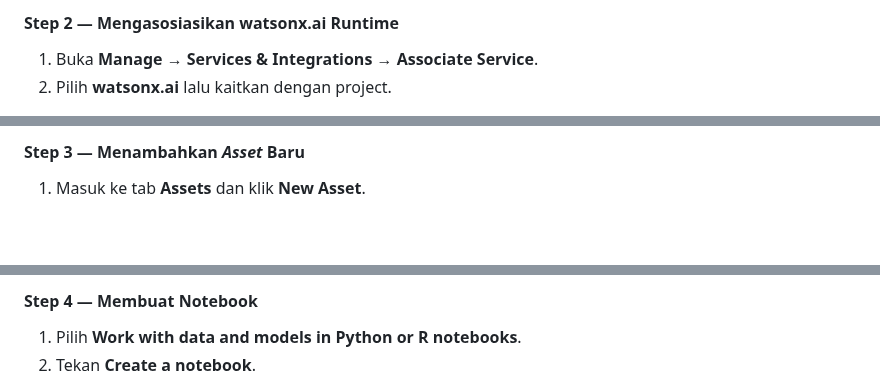
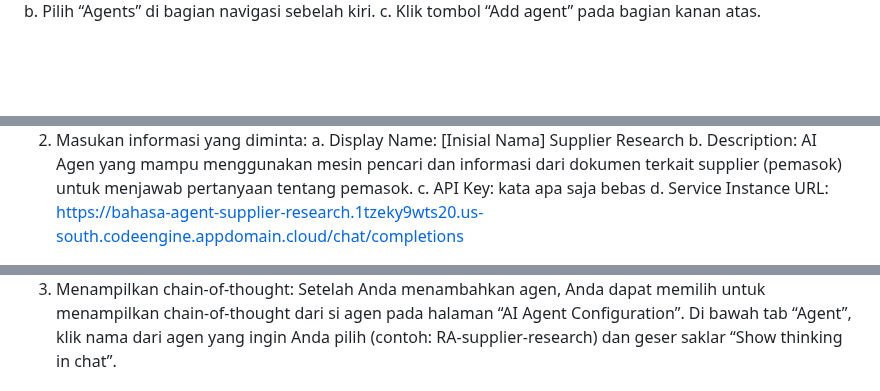
Before and after one commit to Client-Engineering-Indonesia/Workshop-AI-Sales-Assistant, a Markdown page: Lab 2 - Deployment and importing in watsonx Orchestrate/README.md, 3 parts joined by grey strips. Drawn GitHub-style; blank space fills up the shorter version.

```diff
--- a/Lab 2 - Deployment and importing in watsonx Orchestrate/README.md
+++ b/Lab 2 - Deployment and importing in watsonx Orchestrate/README.md
@@ -23,5 +24,4 @@ Pada lab ini, kita akan membuat **Sales Analyzer Agent** dengan memanfaatkan *w
 
-#### Step 2 — Mengasosiasikan watsonx.ai Runtime
-1. Buka **Manage → Services & Integrations → Associate Service**.
-2. Pilih **watsonx.ai** lalu kaitkan dengan project.
+b.	Pilih “Agents” di bagian navigasi sebelah kiri.
+c.	Klik tombol “Add agent” pada bagian kanan atas.
 
@@ -29,4 +29,7 @@ Pada lab ini, kita akan membuat **Sales Analyzer Agent** dengan memanfaatkan *w
 
-#### Step 3 — Menambahkan *Asset* Baru
-1. Masuk ke tab **Assets** dan klik **New Asset**.
+2.	Masukan informasi yang diminta:
+a.	Display Name: [Inisial Nama] Supplier Research
+b.	Description: AI Agen yang mampu menggunakan mesin pencari dan informasi dari dokumen terkait supplier (pemasok) untuk menjawab pertanyaan tentang pemasok.
+c.	API Key: kata apa saja bebas
+d.	Service Instance URL: https://bahasa-agent-supplier-research.1tzeky9wts20.us-south.codeengine.appdomain.cloud/chat/completions
 
@@ -34,5 +37,3 @@ Pada lab ini, kita akan membuat **Sales Analyzer Agent** dengan memanfaatkan *w
 
-#### Step 4 — Membuat Notebook
-1. Pilih **Work with data and models in Python or R notebooks**.
-2. Tekan **Create a notebook**.
+3.	Menampilkan chain-of-thought: Setelah Anda menambahkan agen, Anda dapat memilih untuk menampilkan chain-of-thought dari si agen pada halaman “AI Agent Configuration”. Di bawah tab “Agent”, klik nama dari agen yang ingin Anda pilih (contoh: RA-supplier-research) dan geser saklar “Show thinking in chat”.
 
```
Also changed, not shown: other parts of Lab 2 - Deployment and importing in watsonx Orchestrate/README.md (+31 -116 lines).
